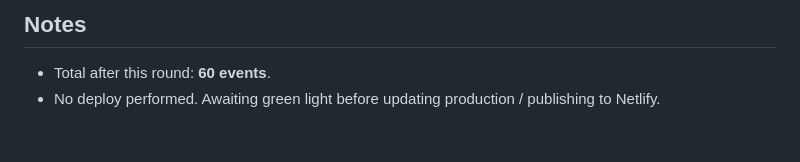
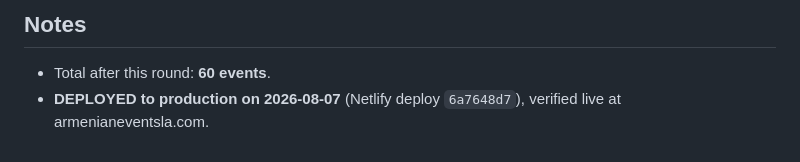
Before and after one commit to armenianeventsla/calendar, a Markdown page: deploy-previews/2026-08-07/README.md, the part around the change. Rendered like a GitHub page.

```diff
--- a/deploy-previews/2026-08-07/README.md
+++ b/deploy-previews/2026-08-07/README.md
@@ -54,4 +54,5 @@ event (`discount:"SOLD OUT"`), same treatment as the Navasartian Victory Ball.
 ## Notes
 
 - Total after this round: **60 events**.
-- No deploy performed. Awaiting green light before updating production / publishing to Netlify.
+- **DEPLOYED to production on 2026-08-07** (Netlify deploy `6a7648d7`), verified live at
+  armenianeventsla.com.
```
Also changed, not shown: docs/CHANGELOG.md (+3 -2 lines).
